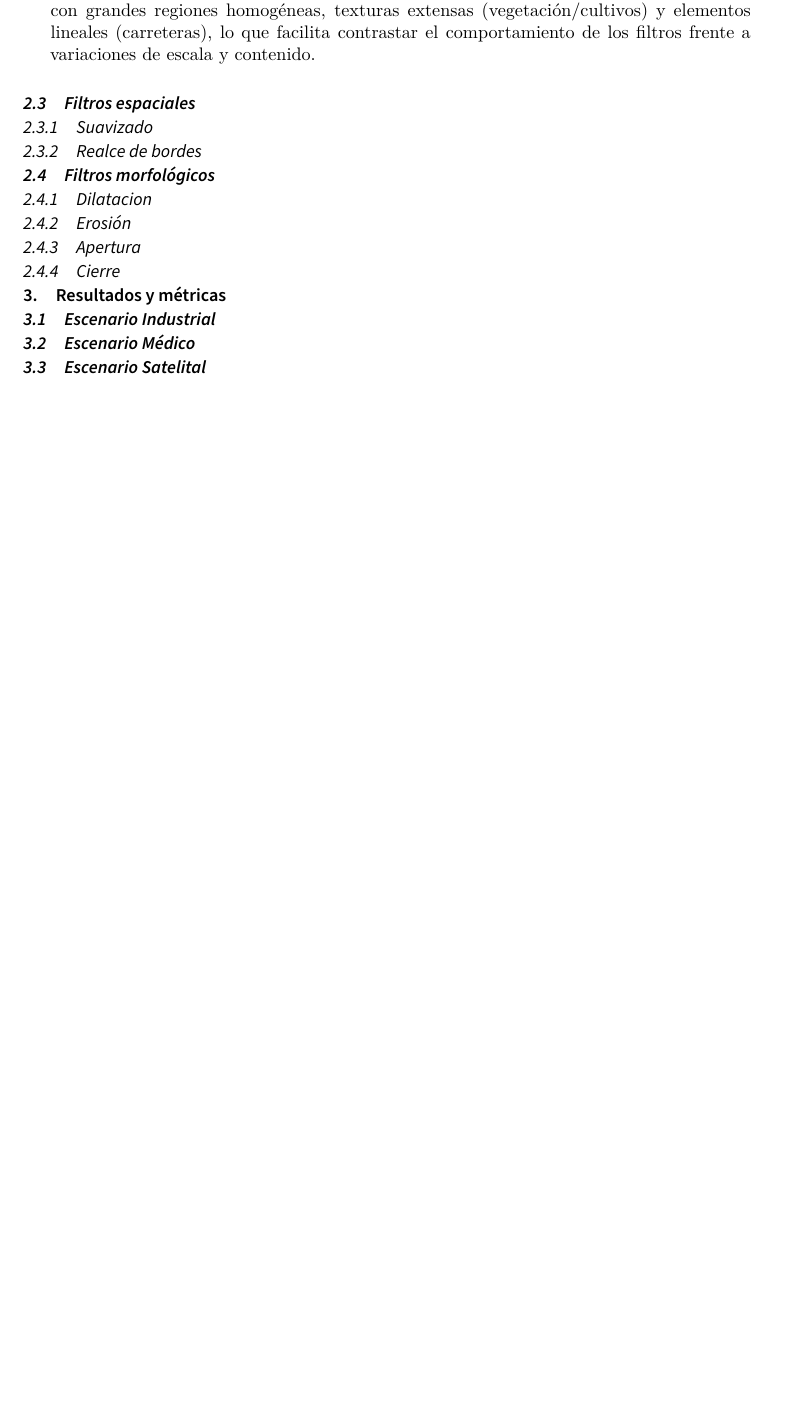
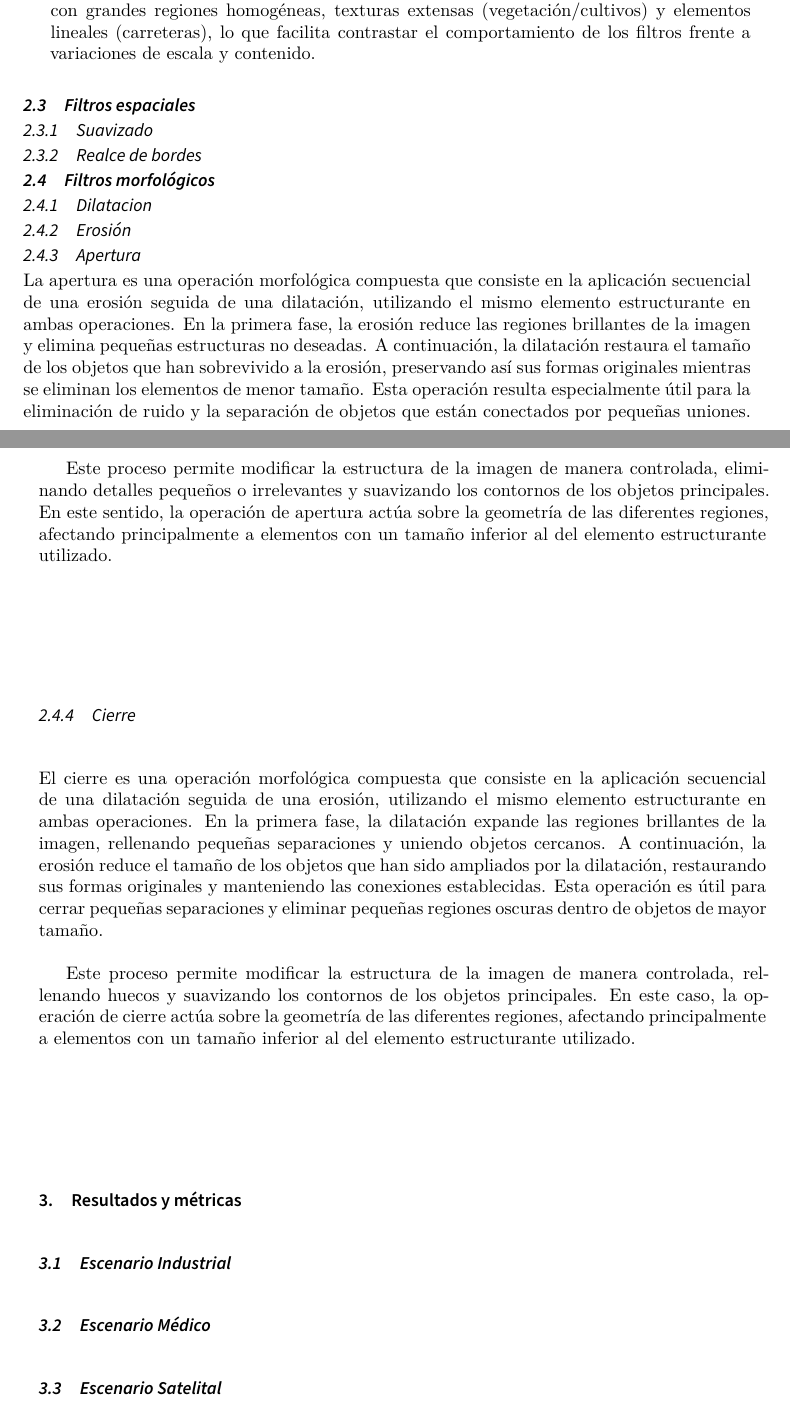
Before and after one commit to leonprietobailo/a2-vision, a LaTeX document (Memoria_VA/main.tex): part of page 2 of 6 before the commit and two parts of pages 2 and 3 of 7 after it, the two joined at a grey line, cut so that both start at the same text, the shorter picture padded with empty space. Compiled offline with XeLaTeX; a LaTeX package or settings file that is missing is left out.

Commit message:
Apertura & Cierre Uploaded

```diff
--- a/Memoria_VA/main.tex
+++ b/Memoria_VA/main.tex
@@ -116,9 +116,23 @@ En particular, se consideraron tres fuentes principales, asociadas a cada tipo d
 \label{sec:erosion}
 \subsubsection{Apertura}
 \label{sec:ap}
+
+La apertura es una operación morfológica compuesta que consiste en la aplicación secuencial de una erosión seguida de una dilatación, utilizando el mismo elemento estructurante en ambas operaciones. En la primera fase, la erosión reduce las regiones brillantes
+de la imagen y elimina pequeñas estructuras no deseadas. A continuación, la dilatación restaura el tamaño de los objetos que han sobrevivido a la erosión, preservando así sus formas originales mientras se eliminan los elementos de menor tamaño. Esta operación
+resulta especialmente útil para la eliminación de ruido y la separación de objetos que están conectados por pequeñas uniones.
+
+Este proceso permite modificar la estructura de la imagen de manera controlada, eliminando detalles pequeños o irrelevantes y suavizando los contornos de los objetos principales. En este sentido, la operación de apertura actúa sobre la geometría
+de las diferentes regiones, afectando principalmente a elementos con un tamaño inferior al del elemento estructurante utilizado.
+
 \subsubsection{Cierre}
 \label{sec:cierre}
 
+El cierre es una operación morfológica compuesta que consiste en la aplicación secuencial de una dilatación seguida de una erosión, utilizando el mismo elemento estructurante en ambas operaciones. En la primera fase, la dilatación expande las regiones
+brillantes de la imagen, rellenando pequeñas separaciones y uniendo objetos cercanos. A continuación, la erosión reduce el tamaño de los objetos que han sido ampliados por la dilatación, restaurando sus formas originales y manteniendo las conexiones establecidas.
+Esta operación es útil para cerrar pequeñas separaciones y eliminar pequeñas regiones oscuras dentro de objetos de mayor tamaño.
+
+Este proceso permite modificar la estructura de la imagen de manera controlada, rellenando huecos y suavizando los contornos de los objetos principales. En este caso, la operación de cierre actúa sobre la geometría de las diferentes regiones, afectando
+principalmente a elementos con un tamaño inferior al del elemento estructurante utilizado.
 
 \section{Resultados y métricas}
 \label{sec:result}
```
